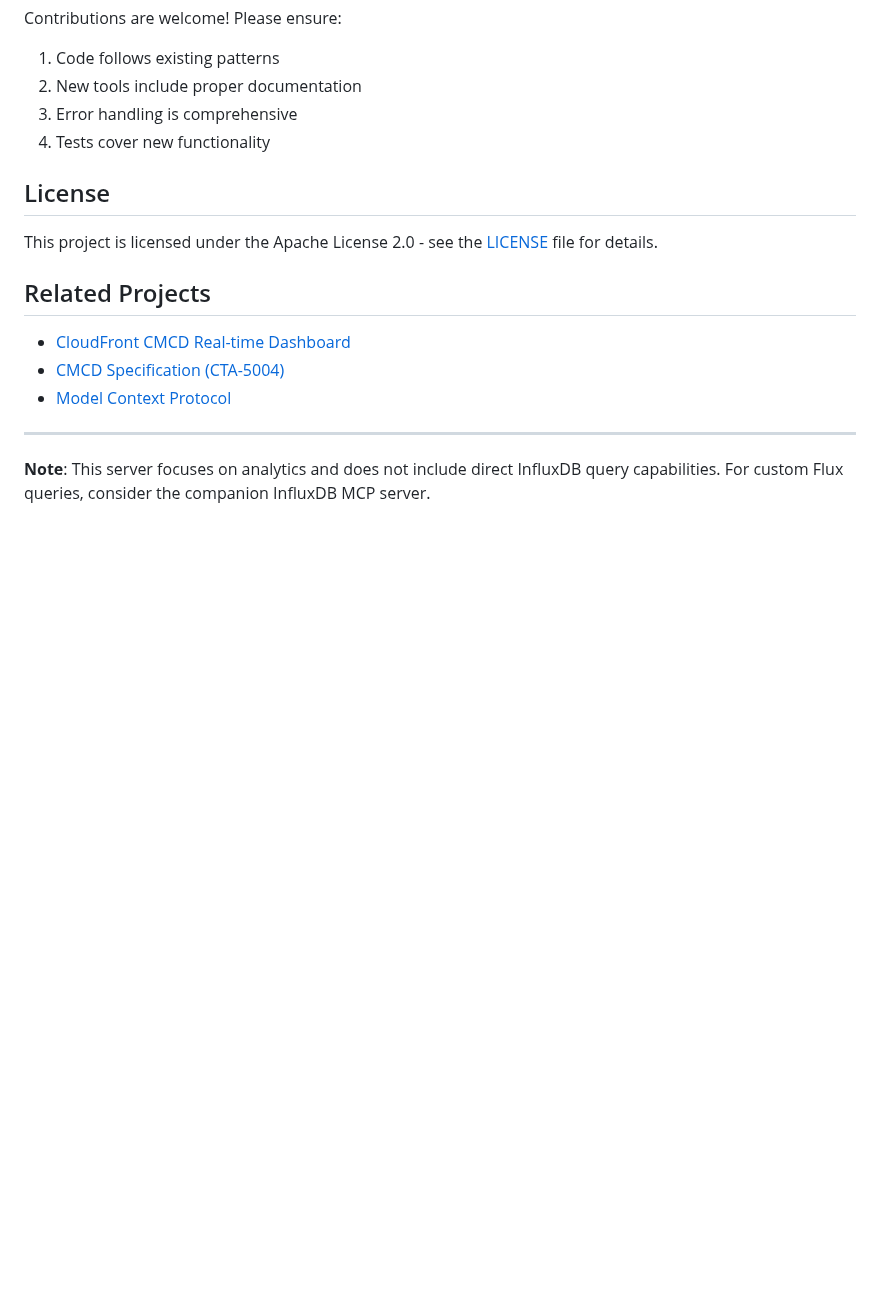
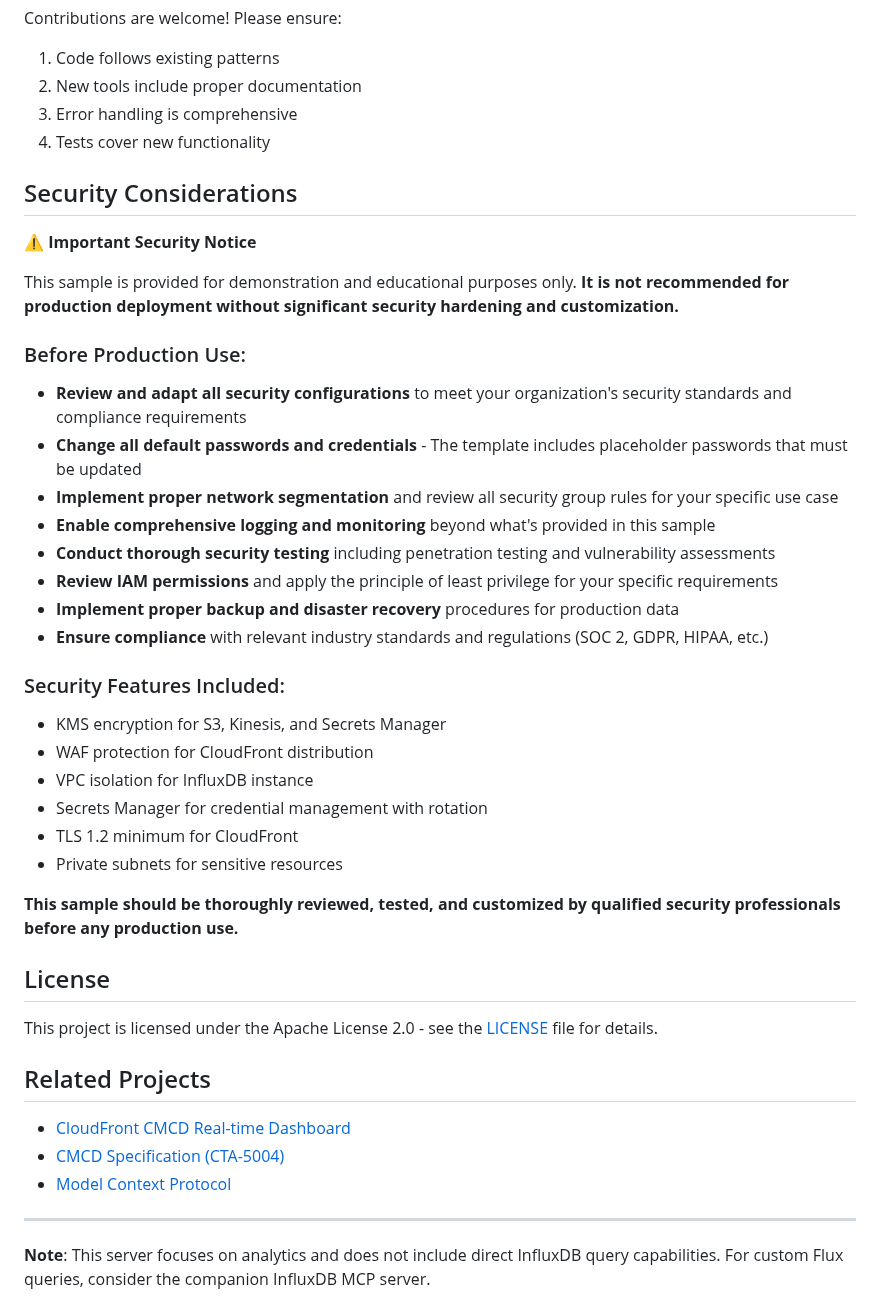
Before and after one commit to shamikatamazon/cmcd, a Markdown page: README.md, the part around the change. Rendered like a GitHub page; blank space fills up the shorter version.

```diff
--- a/README.md
+++ b/README.md
@@ -387,6 +387,34 @@ Contributions are welcome! Please ensure:
 3. Error handling is comprehensive
 4. Tests cover new functionality
 
+## Security Considerations
+
+⚠️ **Important Security Notice**
+
+This sample is provided for demonstration and educational purposes only. **It is not recommended for production deployment without significant security hardening and customization.**
+
+### Before Production Use:
+
+- **Review and adapt all security configurations** to meet your organization's security standards and compliance requirements
+- **Change all default passwords and credentials** - The template includes placeholder passwords that must be updated
+- **Implement proper network segmentation** and review all security group rules for your specific use case
+- **Enable comprehensive logging and monitoring** beyond what's provided in this sample
+- **Conduct thorough security testing** including penetration testing and vulnerability assessments
+- **Review IAM permissions** and apply the principle of least privilege for your specific requirements
+- **Implement proper backup and disaster recovery** procedures for production data
+- **Ensure compliance** with relevant industry standards and regulations (SOC 2, GDPR, HIPAA, etc.)
+
+### Security Features Included:
+
+- KMS encryption for S3, Kinesis, and Secrets Manager
+- WAF protection for CloudFront distribution
+- VPC isolation for InfluxDB instance
+- Secrets Manager for credential management with rotation
+- TLS 1.2 minimum for CloudFront
+- Private subnets for sensitive resources
+
+**This sample should be thoroughly reviewed, tested, and customized by qualified security professionals before any production use.**
+
 ## License
 
 This project is licensed under the Apache License 2.0 - see the [LICENSE](LICENSE) file for details.
```
